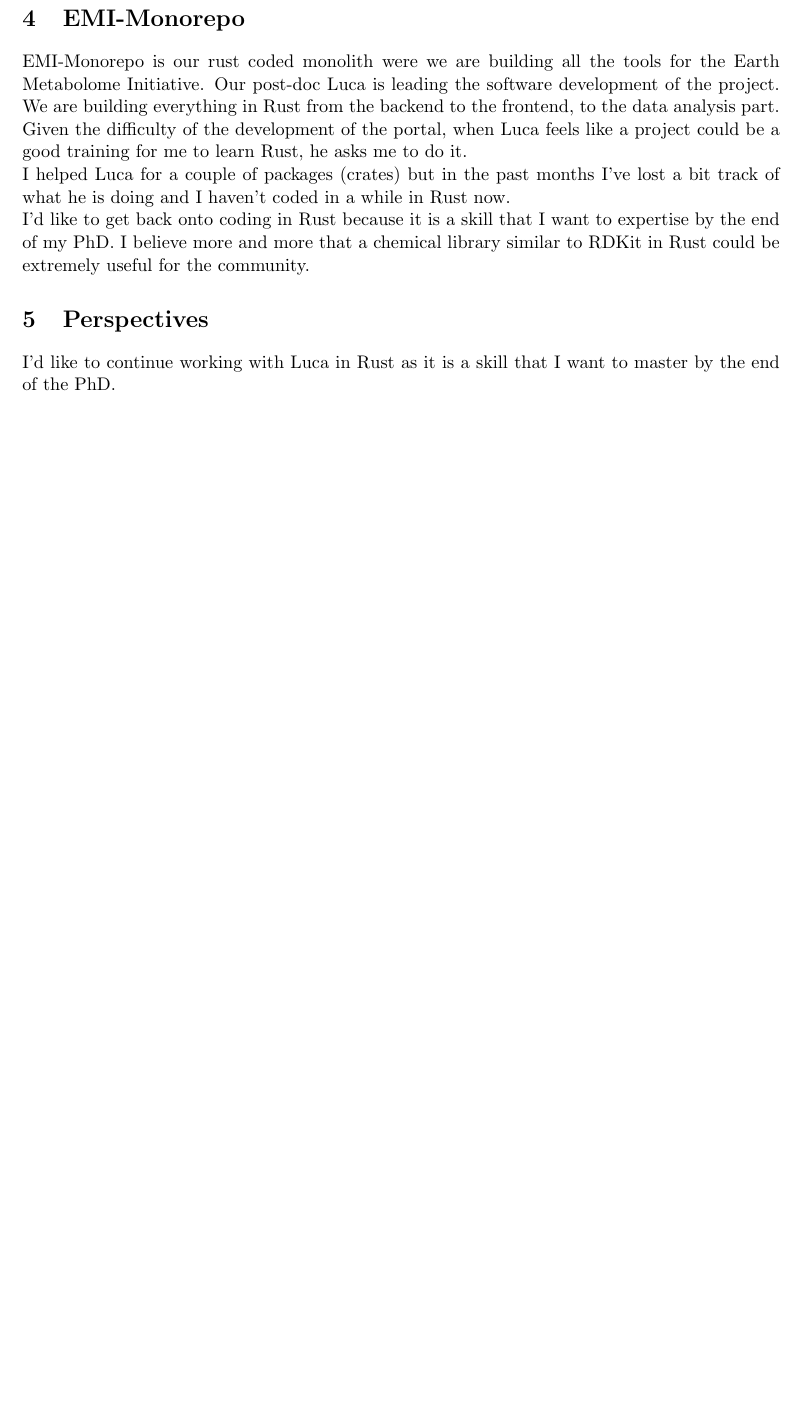
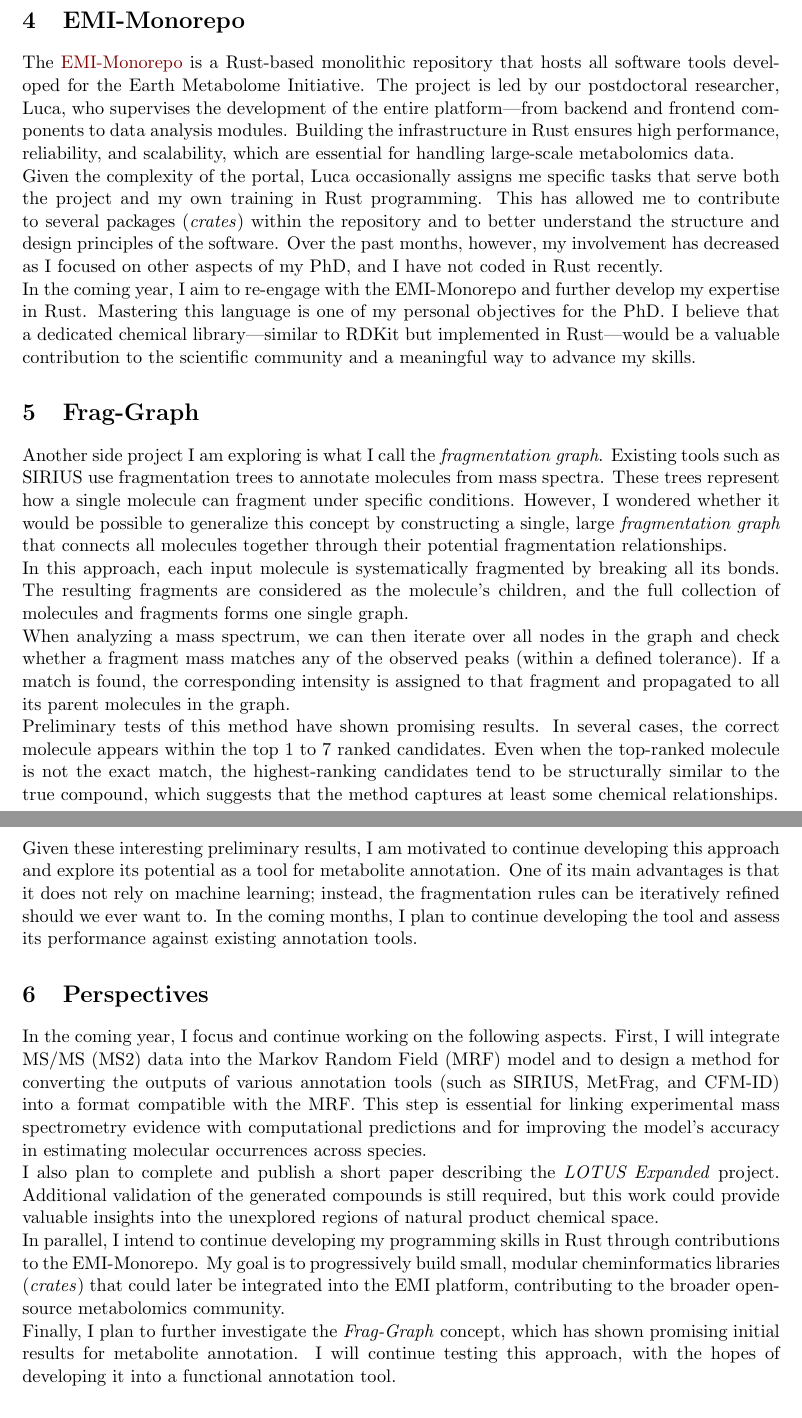
Before and after one commit to anticipated-chemistry-of-life/RMF-manuscript, a LaTeX thesis (thesis_committee_1/report.tex): part of page 4 of 4 before the commit and two parts of pages 4 and 5 of 5 after it, the two joined at a grey line, cut so that both start at the same text, the shorter picture padded with empty space. Compiled offline with pdfLaTeX.

Commit message:
first version done

```diff
--- a/thesis_committee_1/report.tex
+++ b/thesis_committee_1/report.tex
@@ -2,6 +2,7 @@
 \usepackage[utf8]{inputenc}
 \usepackage{hyperref}
 \usepackage{xcolor} % Required for specifying custom colours
+\usepackage[colorinlistoftodos]{todonotes}
 
 \colorlet{mdtRed}{red!50!black}
 \hypersetup{
@@ -195,22 +192,38 @@ In the coming months, we plan to use these \textit{in silico} molecules for MS/M
 
 \section{EMI-Monorepo}
-EMI-Monorepo is our rust coded monolith were we are building all the tools for the Earth Metabolome Initiative. Our post-doc Luca is leading the software development of the project. We are building everything in Rust from the backend to the frontend, to the data analysis part.
-Given the difficulty of the development of the portal, when Luca feels like a project could be a
-good training for me to learn Rust, he asks me to do it.
+
+The \href{https://github.com/earth-metabolome-initiative/emi-monorepo}{EMI-Monorepo} is a Rust-based monolithic repository that hosts all software tools developed for the Earth Metabolome Initiative. The project is led by our postdoctoral researcher, Luca, who supervises the development of the entire platform—from backend and frontend components to data analysis modules. Building the infrastructure in Rust ensures high performance, reliability, and scalability, which are essential for handling large-scale metabolomics data.
+
+Given the complexity of the portal, Luca occasionally assigns me specific tasks that serve both the project and my own training in Rust programming. This has allowed me to contribute to several packages (\textit{crates}) within the repository and to better understand the structure and design principles of the software. Over the past months, however, my involvement has decreased as I focused on other aspects of my PhD, and I have not coded in Rust recently.
+
+In the coming year, I aim to re-engage with the EMI-Monorepo and further develop my expertise in Rust. Mastering this language is one of my personal objectives for the PhD. I believe that a dedicated chemical library—similar to RDKit but implemented in Rust—would be a valuable contribution to the scientific community and a meaningful way to advance my skills.
 
 
-I helped Luca for a couple of packages (crates) but in the past months I've lost a bit track of what he is doing and I haven't coded in a while in Rust now.
+\section{Frag-Graph}
 
+Another side project I am exploring is what I call the \textit{fragmentation graph}. Existing tools such as SIRIUS use fragmentation trees to annotate molecules from mass spectra. These trees represent how a single molecule can fragment under specific conditions. However, I wondered whether it would be possible to generalize this concept by constructing a single, large \textit{fragmentation graph} that connects all molecules together through their potential fragmentation relationships.
 
-I'd like to get back onto coding in Rust because it is a skill that I want to expertise by the end of my PhD. I believe more and more that a chemical library similar to RDKit in Rust could be extremely useful for the community.
+In this approach, each input molecule is systematically fragmented by breaking all its bonds. The resulting fragments are considered as the molecule's children, and the full collection of molecules and fragments forms one single graph.
+
+When analyzing a mass spectrum, we can then iterate over all nodes in the graph and check whether a fragment mass matches any of the observed peaks (within a defined tolerance). If a match is found, the corresponding intensity is assigned to that fragment and propagated to all its parent molecules in the graph.
+
+Preliminary tests of this method have shown promising results. In several cases, the correct molecule appears within the top 1 to 7 ranked candidates. Even when the top-ranked molecule is not the exact match, the highest-ranking candidates tend to be structurally similar to the true compound, which suggests that the method captures at least some chemical relationships.
+
+Given these interesting preliminary results, I am motivated to continue developing this approach and explore its potential as a tool for metabolite annotation. One of its main advantages is that it does not rely on machine learning; instead, the fragmentation rules can be iteratively refined should we ever want to. In the coming months, I plan to continue developing the tool and assess its performance against existing annotation tools.
 
 \section{Perspectives}
 
-I'd like to continue working with Luca in Rust as it is a skill that I want to master by the end of the PhD.
+In the coming year, I focus and continue working on the following aspects. First, I will integrate MS/MS (MS2) data into the Markov Random Field (MRF) model and to design a method for converting the outputs of various annotation tools (such as SIRIUS, MetFrag, and CFM-ID) into a format compatible with the MRF. This step is essential for linking experimental mass spectrometry evidence with computational predictions and for improving the model's accuracy in estimating molecular occurrences across species.
+
+I also plan to complete and publish a short paper describing the \textit{LOTUS Expanded} project. Additional validation of the generated compounds is still required, but this work could provide valuable insights into the unexplored regions of natural product chemical space.
+
+In parallel, I intend to continue developing my programming skills in Rust through contributions to the EMI-Monorepo. My goal is to progressively build small, modular cheminformatics libraries (\textit{crates}) that could later be integrated into the EMI platform, contributing to the broader open-source metabolomics community.
+
+Finally, I plan to further investigate the \textit{Frag-Graph} concept, which has shown promising initial results for metabolite annotation. I will continue testing this approach, with the hopes of developing it into a functional annotation tool.
 
 \printbibliography
 
 \end{document}
 
-% I am writing the annual report of my PhD in LaTex. I am required to summarize the progress made and outline the planned work for the next year in a written report of 3-4 pages. I've written the skeleton of the report and I want you to help me improve my grammar, make the sentences more coherent and fluid. Each section should always contain a context, a task and a need (why) I do this. What I did and what I'm planning to do. Make the sentences clear and simple.
+% I am writing the annual report of my PhD in LaTex. I am required to summarize the progress made and outline the planned work for the next year in a written report of 3-4 pages. I've written the skeleton of the report and I want you to help me improve my grammar, make the sentences more coherent and fluid. Each section should always contain a context, a task and a need (why I do this, What I did, and what I'm planning to do). Make the sentences clear and simple.
 % I'll give you the sections one after each other. Here is one section :
```
Also changed, not shown: thesis_committee_1/report.pdf, thesis_committee_1/report.tex (26 more changed lines).
